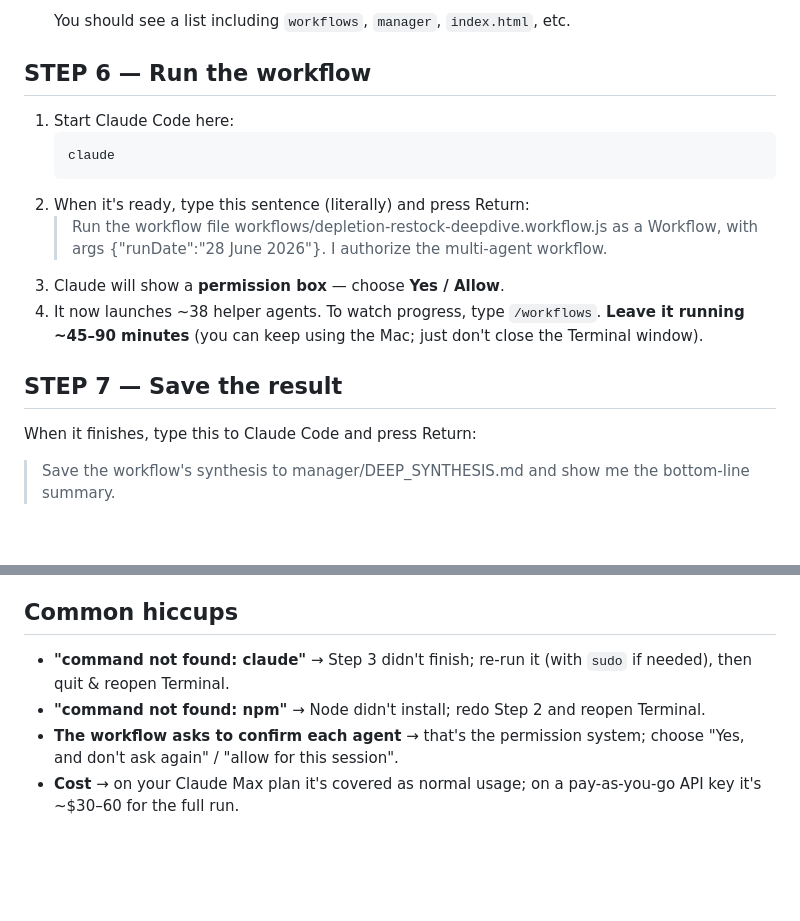
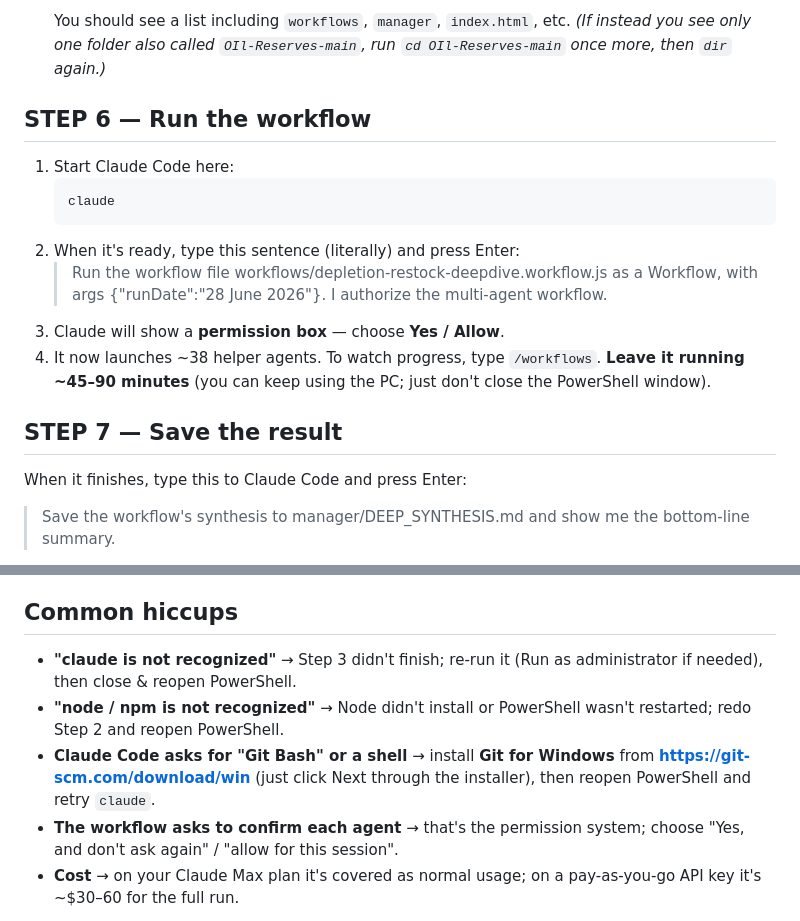
Before and after one commit to Lchev14/OIl-Reserves, a Markdown page: RUN_LOCALLY.md, 2 parts joined by grey strips. Rendered like a GitHub page; blank space fills up the shorter version.

````diff
--- a/RUN_LOCALLY.md
+++ b/RUN_LOCALLY.md
@@ -61,18 +58,18 @@ No git needed:
    ```
-   You should see a list including `workflows`, `manager`, `index.html`, etc.
+   You should see a list including `workflows`, `manager`, `index.html`, etc. *(If instead you see only one folder also called `OIl-Reserves-main`, run `cd OIl-Reserves-main` once more, then `dir` again.)*
 
 ## STEP 6 — Run the workflow
 1. Start Claude Code here:
    ```
    claude
    ```
-2. When it's ready, type this sentence (literally) and press Return:
+2. When it's ready, type this sentence (literally) and press Enter:
    > Run the workflow file workflows/depletion-restock-deepdive.workflow.js as a Workflow, with args {"runDate":"28 June 2026"}. I authorize the multi-agent workflow.
 3. Claude will show a **permission box** — choose **Yes / Allow**.
-4. It now launches ~38 helper agents. To watch progress, type `/workflows`. **Leave it running ~45–90 minutes** (you can keep using the Mac; just don't close the Terminal window).
+4. It now launches ~38 helper agents. To watch progress, type `/workflows`. **Leave it running ~45–90 minutes** (you can keep using the PC; just don't close the PowerShell window).
 
 ## STEP 7 — Save the result
-When it finishes, type this to Claude Code and press Return:
+When it finishes, type this to Claude Code and press Enter:
 > Save the workflow's synthesis to manager/DEEP_SYNTHESIS.md and show me the bottom-line summary.
 
 That's it. Because your home network can reach IEA/EIA/Eurostat/JODI, the figures it produces are the **verified** ones the locked cloud environment couldn't fetch.
@@ -85,7 +82,8 @@ Two no-terminal alternatives:
 - **The free data, by hand (5 min, no install):** open **https://ec.europa.eu/eurostat/databrowser/view/nrg_stk_oem/default/table** (verified days-of-cover for the 6 EU countries) and **https://www.jodidata.org/oil/database/data-downloads.aspx** (India/Thailand), and paste those numbers into the table. That alone verifies ~10 of 16 rows without running anything.
 
 ## Common hiccups
-- **"command not found: claude"** → Step 3 didn't finish; re-run it (with `sudo` if needed), then quit & reopen Terminal.
-- **"command not found: npm"** → Node didn't install; redo Step 2 and reopen Terminal.
+- **"claude is not recognized"** → Step 3 didn't finish; re-run it (Run as administrator if needed), then close & reopen PowerShell.
+- **"node / npm is not recognized"** → Node didn't install or PowerShell wasn't restarted; redo Step 2 and reopen PowerShell.
+- **Claude Code asks for "Git Bash" or a shell** → install **Git for Windows** from **https://git-scm.com/download/win** (just click Next through the installer), then reopen PowerShell and retry `claude`.
 - **The workflow asks to confirm each agent** → that's the permission system; choose "Yes, and don't ask again" / "allow for this session".
 - **Cost** → on your Claude Max plan it's covered as normal usage; on a pay-as-you-go API key it's ~$30–60 for the full run.
````
Also changed, not shown: other parts of RUN_LOCALLY.md (+21 -24 lines).
